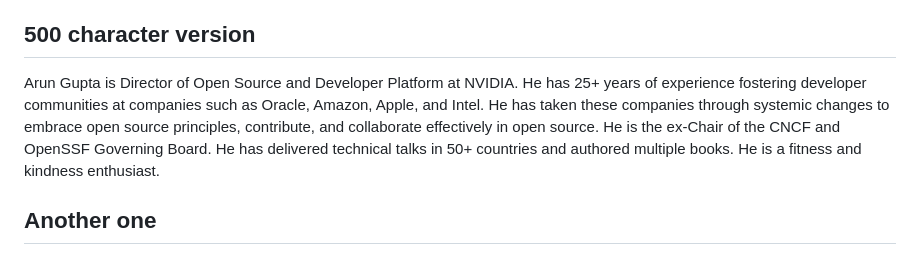
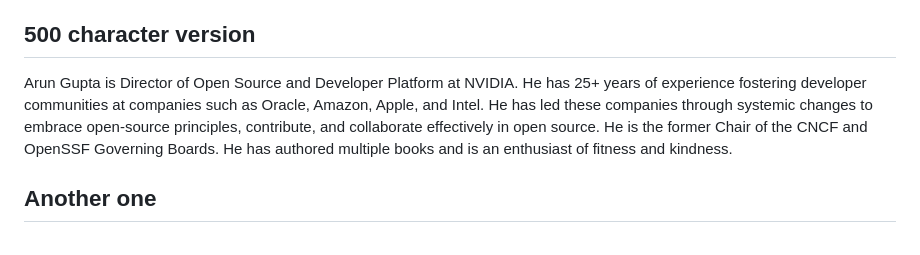
Before and after one commit to arun-gupta/arun-gupta.github.io, a Markdown page: index.md, the part around the change. GitHub-like rendering.

Commit message:
Revise Arun Gupta's bio for clarity and updates
Updated the 500 character version of Arun Gupta's bio for clarity and accuracy.

```diff
--- a/index.md
+++ b/index.md
@@ -9,7 +9,7 @@ He served as Chair of the CNCF and OpenSSF Governing Boards, where he helped gui
 A global speaker and author, Arun has delivered keynotes in 50+ countries, is a Docker Captain and Java Champion, and founded Devoxx4Kids USA. He continues to support global initiatives including UN-led technology hackathons.
 
 ## 500 character version
-Arun Gupta is Director of Open Source and Developer Platform at NVIDIA. He has 25+ years of experience fostering developer communities at companies such as Oracle, Amazon, Apple, and Intel. He has taken these companies through systemic changes to embrace open source principles, contribute, and collaborate effectively in open source. He is the ex-Chair of the CNCF and OpenSSF Governing Board. He has delivered technical talks in 50+ countries and authored multiple books. He is a fitness and kindness enthusiast.
+Arun Gupta is Director of Open Source and Developer Platform at NVIDIA. He has 25+ years of experience fostering developer communities at companies such as Oracle, Amazon, Apple, and Intel. He has led these companies through systemic changes to embrace open-source principles, contribute, and collaborate effectively in open source. He is the former Chair of the CNCF and OpenSSF Governing Boards. He has authored multiple books and is an enthusiast of fitness and kindness.
 
 ## Another one
 
```
